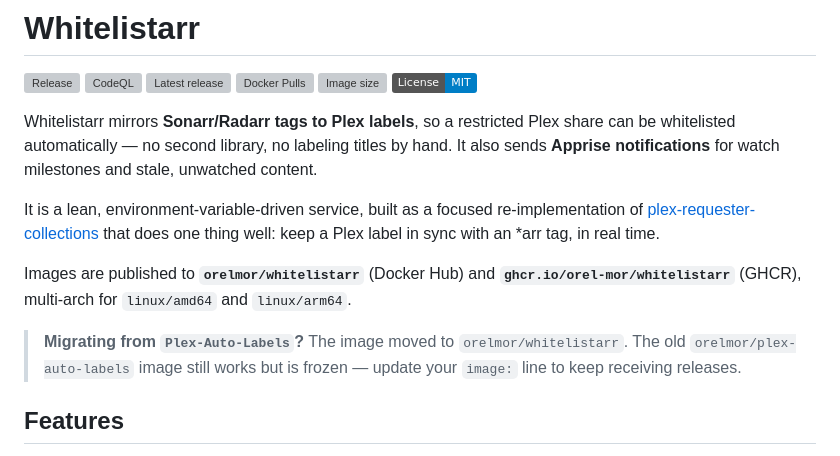
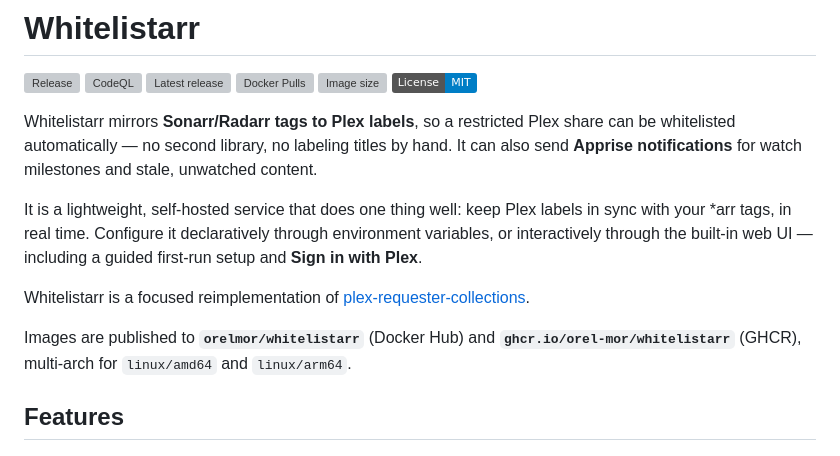
Before and after one commit to orel-mor/Whitelistarr, a Markdown page: README.md, the part around one of its changes. GitHub-like rendering; badges without logos; grey boxes are pictures that could not be loaded.

```diff
--- a/README.md
+++ b/README.md
@@ -9,21 +9,20 @@
 
 Whitelistarr mirrors **Sonarr/Radarr tags to Plex labels**, so a restricted Plex
 share can be whitelisted automatically — no second library, no labeling titles by
-hand. It also sends **Apprise notifications** for watch milestones and stale,
+hand. It can also send **Apprise notifications** for watch milestones and stale,
 unwatched content.
 
-It is a lean, environment-variable-driven service, built as a focused
-re-implementation of
-[plex-requester-collections](https://github.com/manybothans/plex-requester-collections)
-that does one thing well: keep a Plex label in sync with an \*arr tag, in real time.
+It is a lightweight, self-hosted service that does one thing well: keep Plex
+labels in sync with your \*arr tags, in real time. Configure it declaratively
+through environment variables, or interactively through the built-in web UI —
+including a guided first-run setup and **Sign in with Plex**.
+
+Whitelistarr is a focused reimplementation of
+[plex-requester-collections](https://github.com/manybothans/plex-requester-collections).
 
 Images are published to **`orelmor/whitelistarr`** (Docker Hub) and
 **`ghcr.io/orel-mor/whitelistarr`** (GHCR), multi-arch for `linux/amd64` and
 `linux/arm64`.
-
-> **Migrating from `Plex-Auto-Labels`?** The image moved to
-> `orelmor/whitelistarr`. The old `orelmor/plex-auto-labels` image still works but
-> is frozen — update your `image:` line to keep receiving releases.
 
 ## Features
 
```
Also changed, not shown: other parts of README.md (+30 -42 lines).
